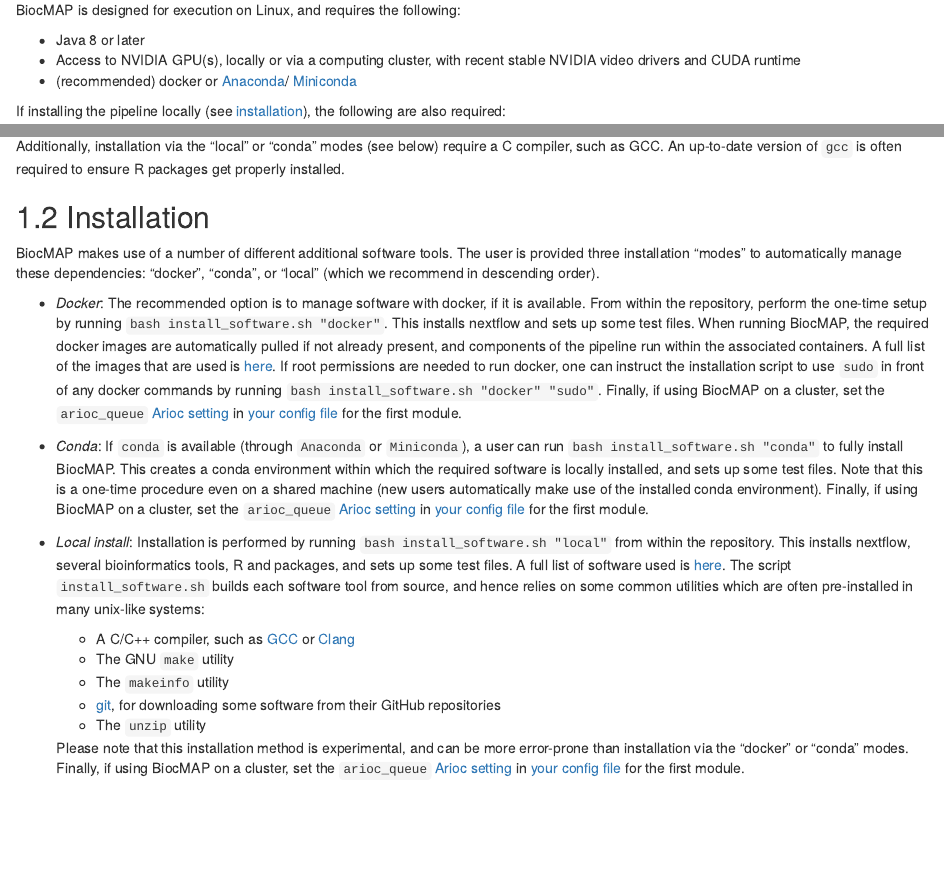
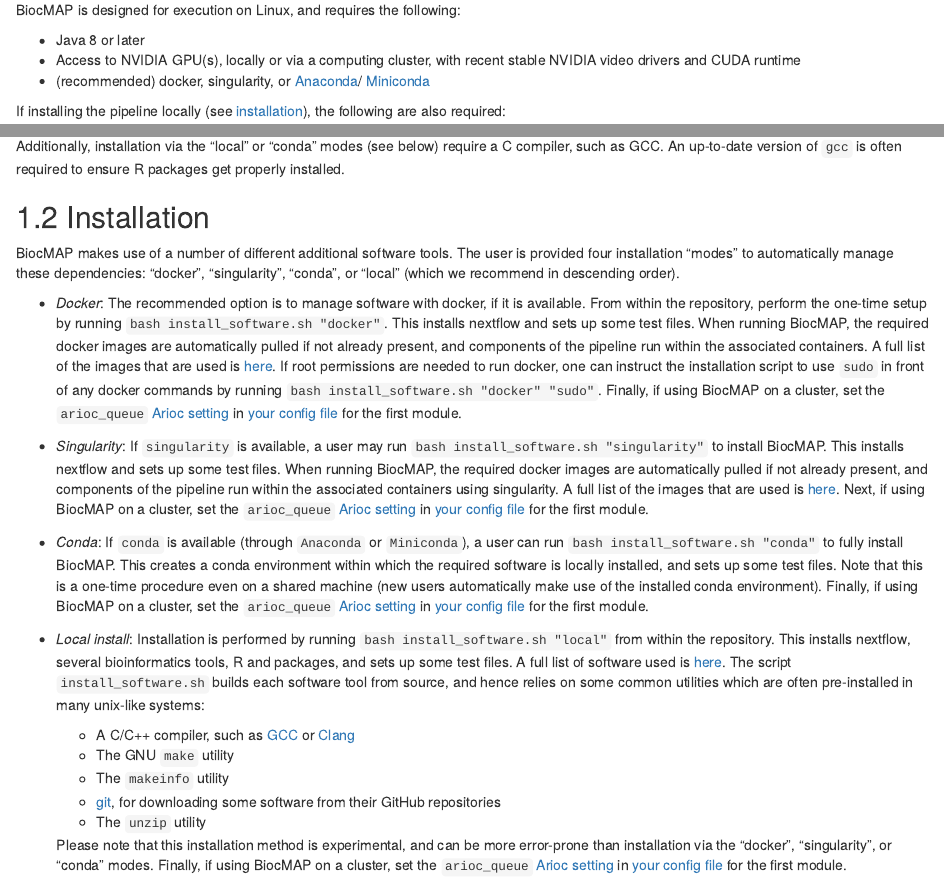
Before and after one commit to LieberInstitute/BiocMAP, an R Markdown document (documentation/02-Setup_Details.Rmd): the page in a window 1100 px wide, from 120 px down, and a second part further down, joined at a grey line. Rendered offline with R 4.5, knitr and Pandoc, with nearby package versions; drawn as R Markdown's standard HTML page in place of the format the file asks for.

Commit message:
Update documentation to describe the 'singularity' installation mode

```diff
--- a/documentation/02-Setup_Details.Rmd
+++ b/documentation/02-Setup_Details.Rmd
@@ -6,7 +6,7 @@
 
 - Java 8 or later
 - Access to NVIDIA GPU(s), locally or via a computing cluster, with recent stable NVIDIA video drivers and CUDA runtime
-- (recommended) docker or [Anaconda](https://www.anaconda.com/products/individual)/ [Miniconda](https://docs.conda.io/en/latest/miniconda.html)
+- (recommended) docker, singularity, or [Anaconda](https://www.anaconda.com/products/individual)/ [Miniconda](https://docs.conda.io/en/latest/miniconda.html)
 
 If installing the pipeline locally (see [installation](#installation)), the following are also required:
 
@@ -20,9 +20,11 @@
 
 ## Installation
 
-BiocMAP makes use of a number of different additional software tools. The user is provided three installation "modes" to automatically manage these dependencies: "docker", "conda", or "local" (which we recommend in descending order).
+BiocMAP makes use of a number of different additional software tools. The user is provided four installation "modes" to automatically manage these dependencies: "docker", "singularity", "conda", or "local" (which we recommend in descending order).
 
 - *Docker*: The recommended option is to manage software with docker, if it is available. From within the repository, perform the one-time setup by running `bash install_software.sh "docker"`. This installs nextflow and sets up some test files. When running BiocMAP, the required docker images are automatically pulled if not already present, and components of the pipeline run within the associated containers. A full list of the images that are used is [here](#docker-images). If root permissions are needed to run docker, one can instruct the installation script to use `sudo` in front of any docker commands by running `bash install_software.sh "docker" "sudo"`. Finally, if using BiocMAP on a cluster, set the `arioc_queue` [Arioc setting](#arioc-settings) in [your config file](#your-config-file) for the first module.
+
+- *Singularity*: If `singularity` is available, a user may run `bash install_software.sh "singularity"` to install BiocMAP. This installs nextflow and sets up some test files. When running BiocMAP, the required docker images are automatically pulled if not already present, and components of the pipeline run within the associated containers using singularity. A full list of the images that are used is [here](#docker-images). Next, if using BiocMAP on a cluster, set the `arioc_queue` [Arioc setting](#arioc-settings) in [your config file](#your-config-file) for the first module.
 
 - *Conda*: If `conda` is available (through `Anaconda` or `Miniconda`), a user can run `bash install_software.sh "conda"` to fully install BiocMAP. This creates a conda environment within which the required software is locally installed, and sets up some test files. Note that this is a one-time procedure even on a shared machine (new users automatically make use of the installed conda environment). Finally, if using BiocMAP on a cluster, set the `arioc_queue` [Arioc setting](#arioc-settings) in [your config file](#your-config-file) for the first module.
 
@@ -34,7 +36,7 @@
     * [git](https://git-scm.com/), for downloading some software from their GitHub repositories
     * The `unzip` utility
 
-  Please note that this installation method is experimental, and can be more error-prone than installation via the "docker" or "conda" modes. Finally, if using BiocMAP on a cluster, set the `arioc_queue` [Arioc setting](#arioc-settings) in [your config file](#your-config-file) for the first module.
+  Please note that this installation method is experimental, and can be more error-prone than installation via the "docker", "singularity", or "conda" modes. Finally, if using BiocMAP on a cluster, set the `arioc_queue` [Arioc setting](#arioc-settings) in [your config file](#your-config-file) for the first module.
 
 **Note:** users at the JHPCE cluster do not need to worry about managing software via the above methods (required software is automatically available through modules). Simply run `bash install_software.sh "jhpce"` to install any missing R packages and set up some test files. Next, make sure you have the following lines added to your `~/.bashrc` file:
 
```
Also changed, not shown: documentation/01-Quick_Start.Rmd (+1 -1 lines), documentation/09-Software.Rmd (+1 -1 lines), 1 other file.
